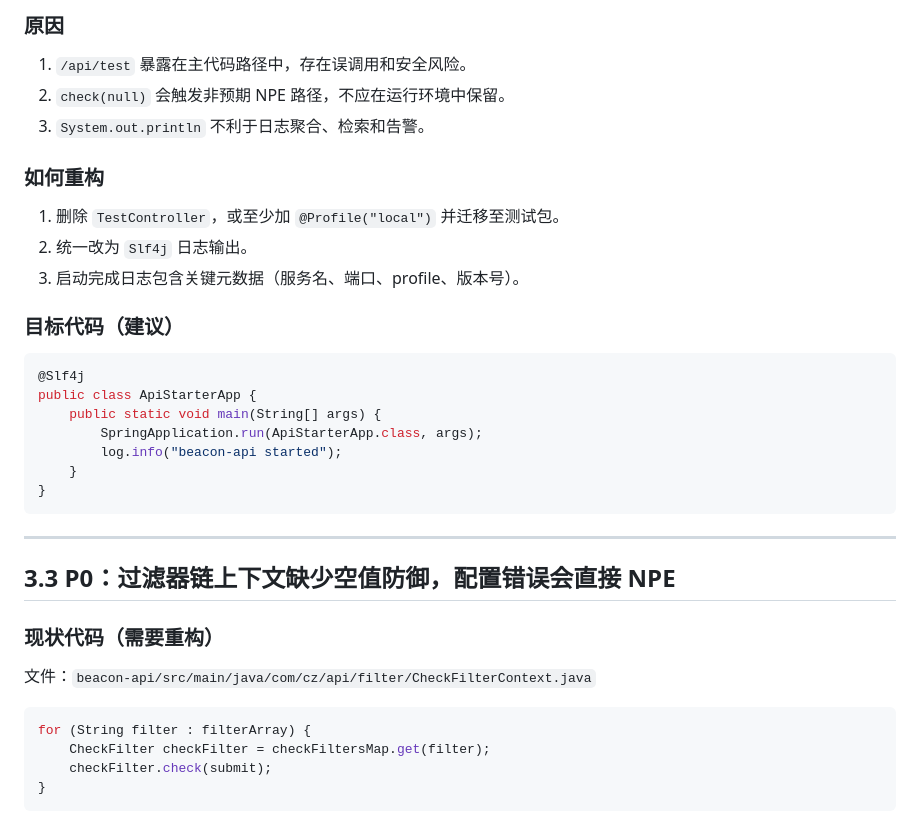
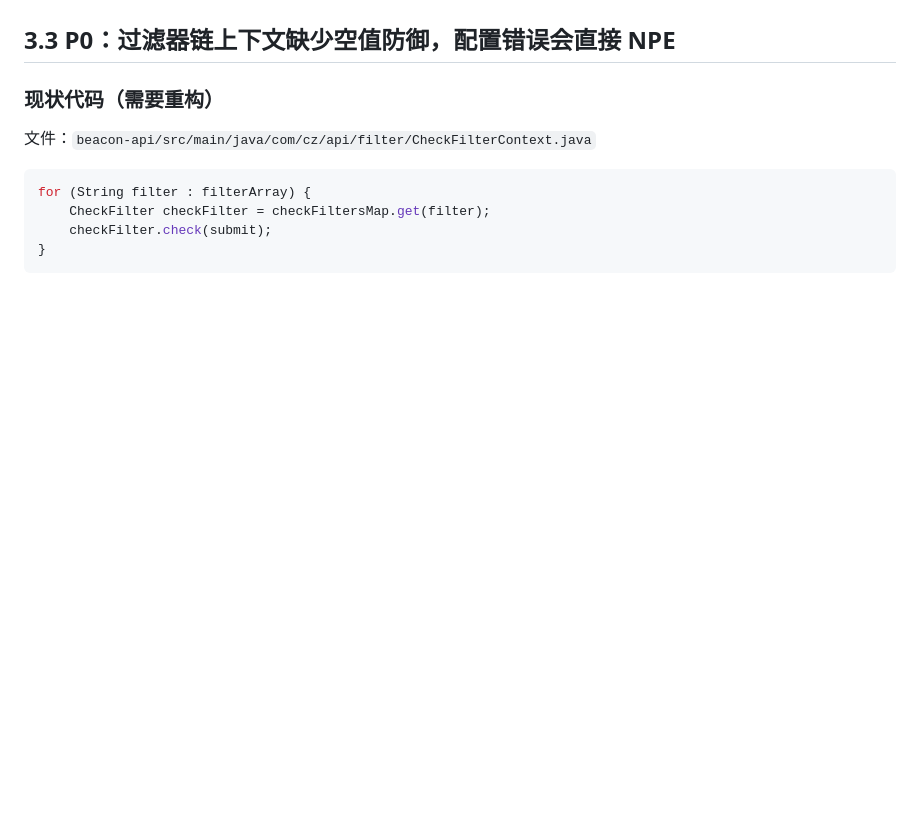
Before and after one commit to justdoit712/beacon-cloud, a Markdown page: docs/06_beacon-api_refactor_guide.md, the part around one of its changes. Rendered like a GitHub page; blank space fills up the shorter version.

````diff
--- a/docs/06_beacon-api_refactor_guide.md
+++ b/docs/06_beacon-api_refactor_guide.md
@@ -136,28 +65,3 @@ System.out.println("ApiStarterApp  mission complete");
-### 原因
-
-1. `/api/test` 暴露在主代码路径中，存在误调用和安全风险。
-2. `check(null)` 会触发非预期 NPE 路径，不应在运行环境中保留。
-3. `System.out.println` 不利于日志聚合、检索和告警。
-
-### 如何重构
-
-1. 删除 `TestController`，或至少加 `@Profile("local")` 并迁移至测试包。
-2. 统一改为 `Slf4j` 日志输出。
-3. 启动完成日志包含关键元数据（服务名、端口、profile、版本号）。
-
-### 目标代码（建议）
-
-```java
-@Slf4j
-public class ApiStarterApp {
-    public static void main(String[] args) {
-        SpringApplication.run(ApiStarterApp.class, args);
-        log.info("beacon-api started");
-    }
-}
-```
-
----
 
 ## 3.3 P0：过滤器链上下文缺少空值防御，配置错误会直接 NPE
 
````
Also changed, not shown: other parts of docs/06_beacon-api_refactor_guide.md (+0 -71 lines).
